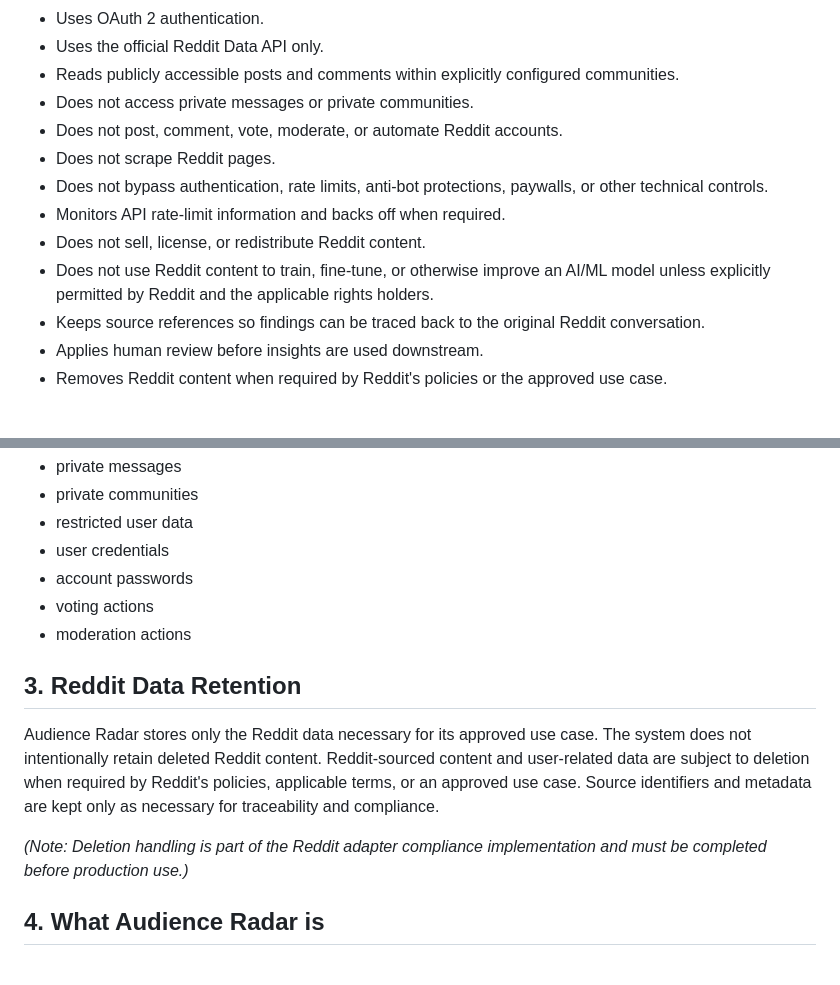
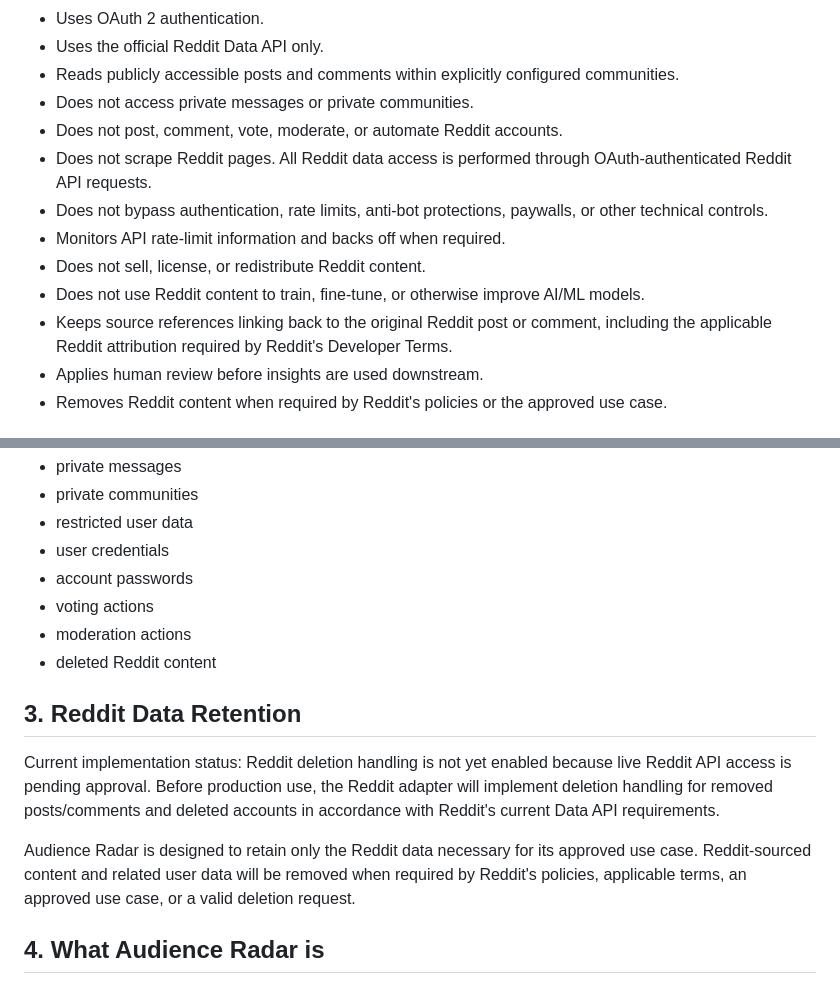
Before and after one commit to HuyTran296-design/audience-radar, a Markdown page: README.md, 2 parts joined by grey strips. Drawn GitHub-style.

```diff
--- a/README.md
+++ b/README.md
@@ -23,12 +23,12 @@ The Reddit integration:
 - Reads publicly accessible posts and comments within explicitly configured communities.
 - Does not access private messages or private communities.
 - Does not post, comment, vote, moderate, or automate Reddit accounts.
-- Does not scrape Reddit pages.
+- Does not scrape Reddit pages. All Reddit data access is performed through OAuth-authenticated Reddit API requests.
 - Does not bypass authentication, rate limits, anti-bot protections, paywalls, or other technical controls.
 - Monitors API rate-limit information and backs off when required.
 - Does not sell, license, or redistribute Reddit content.
-- Does not use Reddit content to train, fine-tune, or otherwise improve an AI/ML model unless explicitly permitted by Reddit and the applicable rights holders.
-- Keeps source references so findings can be traced back to the original Reddit conversation.
+- Does not use Reddit content to train, fine-tune, or otherwise improve AI/ML models.
+- Keeps source references linking back to the original Reddit post or comment, including the applicable Reddit attribution required by Reddit's Developer Terms.
 - Applies human review before insights are used downstream.
 - Removes Reddit content when required by Reddit's policies or the approved use case.
 
@@ -44,15 +44,13 @@ It does not access:
 - account passwords
 - voting actions
 - moderation actions
+- deleted Reddit content
 
 ## 3. Reddit Data Retention
 
-Audience Radar stores only the Reddit data necessary for its approved use case.
-The system does not intentionally retain deleted Reddit content.
-Reddit-sourced content and user-related data are subject to deletion when required by Reddit's policies, applicable terms, or an approved use case.
-Source identifiers and metadata are kept only as necessary for traceability and compliance.
+Current implementation status: Reddit deletion handling is not yet enabled because live Reddit API access is pending approval. Before production use, the Reddit adapter will implement deletion handling for removed posts/comments and deleted accounts in accordance with Reddit's current Data API requirements.
 
-*(Note: Deletion handling is part of the Reddit adapter compliance implementation and must be completed before production use.)*
+Audience Radar is designed to retain only the Reddit data necessary for its approved use case. Reddit-sourced content and related user data will be removed when required by Reddit's policies, applicable terms, an approved use case, or a valid deletion request.
 
 ## 4. What Audience Radar is
 
```
Also changed, not shown: other parts of README.md (+14 -4 lines).
